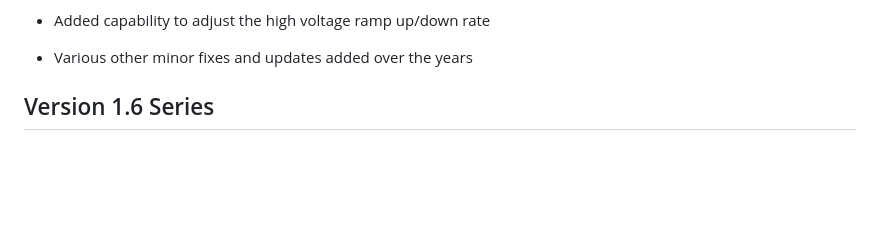
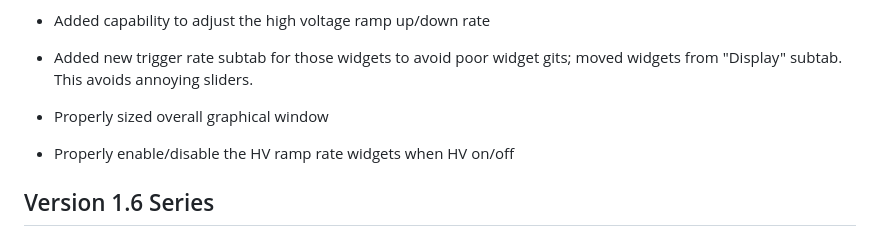
Before and after one commit to zach-hartwig/ADAQAcquisition, a Markdown page: Changelog.md, the part around the change. GitHub-like rendering; blank space fills up the shorter version.

Commit message:
Addin changelog comments in advance of version 1.7.0

```diff
--- a/Changelog.md
+++ b/Changelog.md
@@ -20,7 +20,13 @@ mail: hartwig@psfc.mit.edu
 
  - Added capability to adjust the high voltage ramp up/down rate
 
- - Various other minor fixes and updates added over the years
+ - Added new trigger rate subtab for those widgets to avoid poor
+   widget gits; moved widgets from "Display" subtab. This avoids
+   annoying sliders.
+
+ - Properly sized overall graphical window
+
+ - Properly enable/disable the HV ramp rate widgets when HV on/off
 
 
 ## Version 1.6 Series
```
